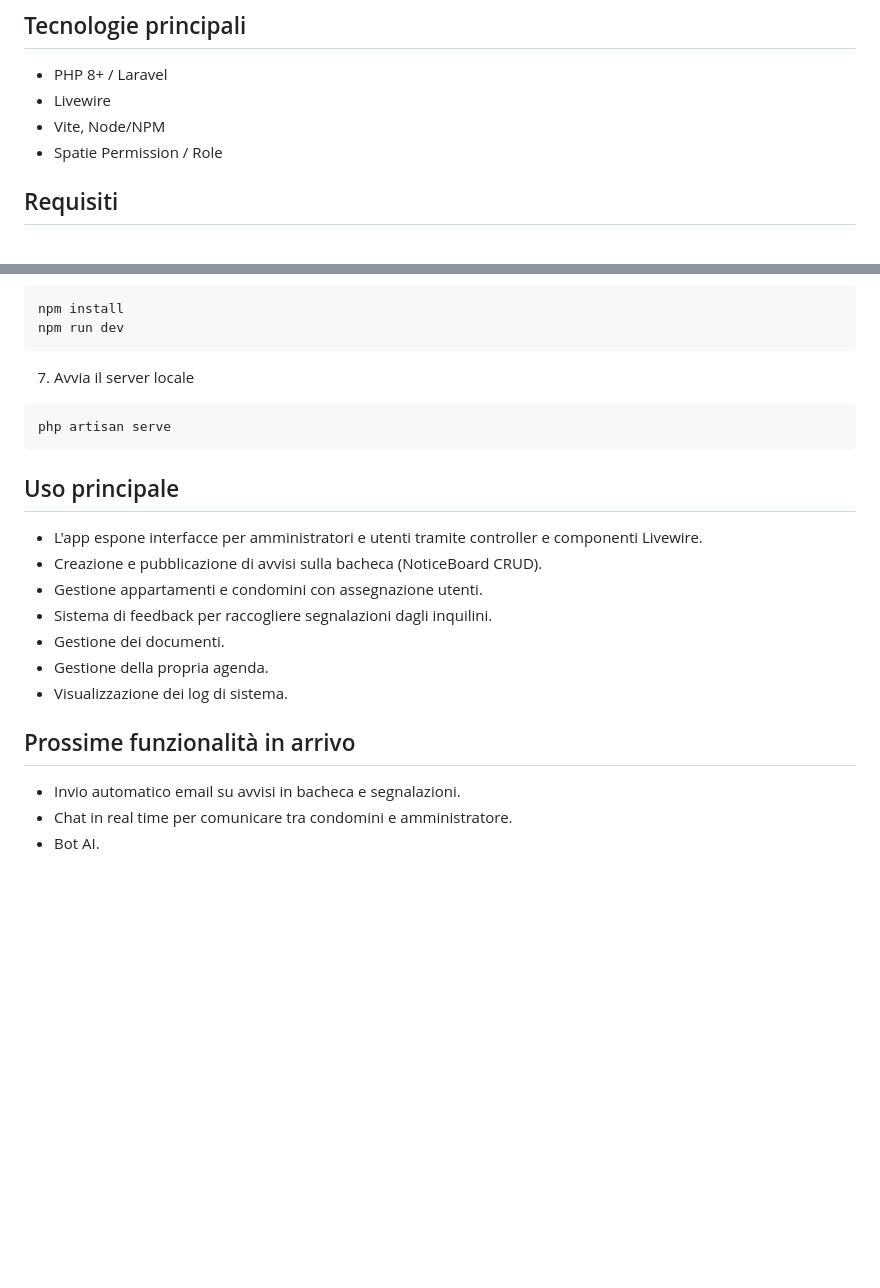
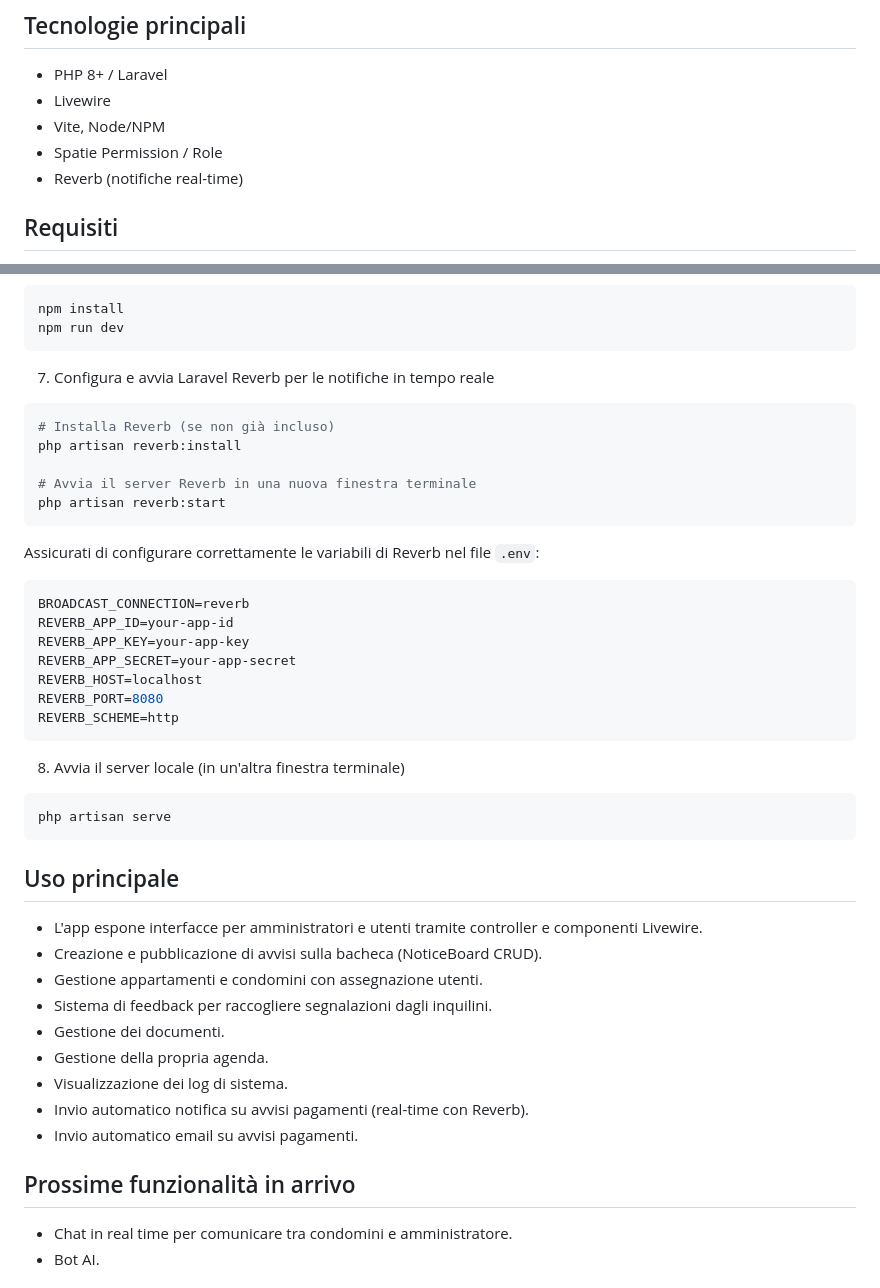
Before and after one commit to Salvo170586SP/CondoHubPro, a Markdown page: README.md, 2 parts joined by grey strips. Rendered like a GitHub page; blank space fills up the shorter version.

Commit message:
aggiornato redme

````diff
--- a/README.md
+++ b/README.md
@@ -12,6 +12,7 @@ CondoHubPro è pensata per la gestione di condomini, appartamenti, documenti e c
 - Livewire
 - Vite, Node/NPM
 - Spatie Permission / Role
+- Reverb (notifiche real-time)
 
 ## Requisiti
 
@@ -68,7 +69,29 @@ npm install
 npm run dev
 ```
 
-7. Avvia il server locale
+7. Configura e avvia Laravel Reverb per le notifiche in tempo reale
+
+```bash
+# Installa Reverb (se non già incluso)
+php artisan reverb:install
+
+# Avvia il server Reverb in una nuova finestra terminale
+php artisan reverb:start
+```
+
+Assicurati di configurare correttamente le variabili di Reverb nel file `.env`:
+
+```env
+BROADCAST_CONNECTION=reverb
+REVERB_APP_ID=your-app-id
+REVERB_APP_KEY=your-app-key
+REVERB_APP_SECRET=your-app-secret
+REVERB_HOST=localhost
+REVERB_PORT=8080
+REVERB_SCHEME=http
+```
+
+8. Avvia il server locale (in un'altra finestra terminale)
 
 ```bash
 php artisan serve
@@ -83,9 +106,10 @@ php artisan serve
 - Gestione dei documenti.
 - Gestione della propria agenda.
 - Visualizzazione dei log di sistema.
+- Invio automatico notifica su avvisi pagamenti (real-time con Reverb).
+- Invio automatico email su avvisi pagamenti.
 
 ## Prossime funzionalità in arrivo
-- Invio automatico email su avvisi in bacheca e segnalazioni.
 - Chat in real time per comunicare tra condomini e amministratore.
 - Bot AI.
 
````
